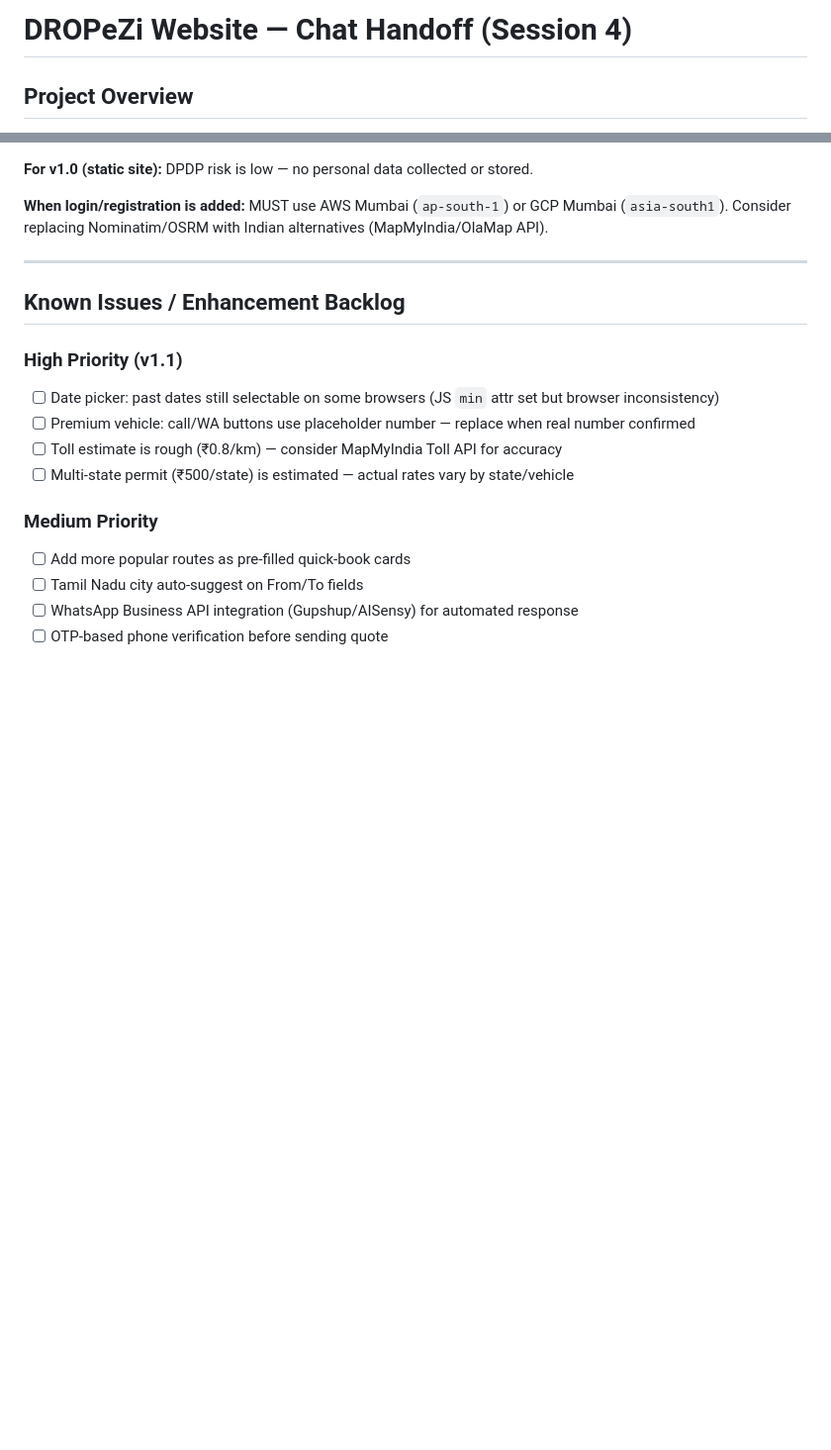
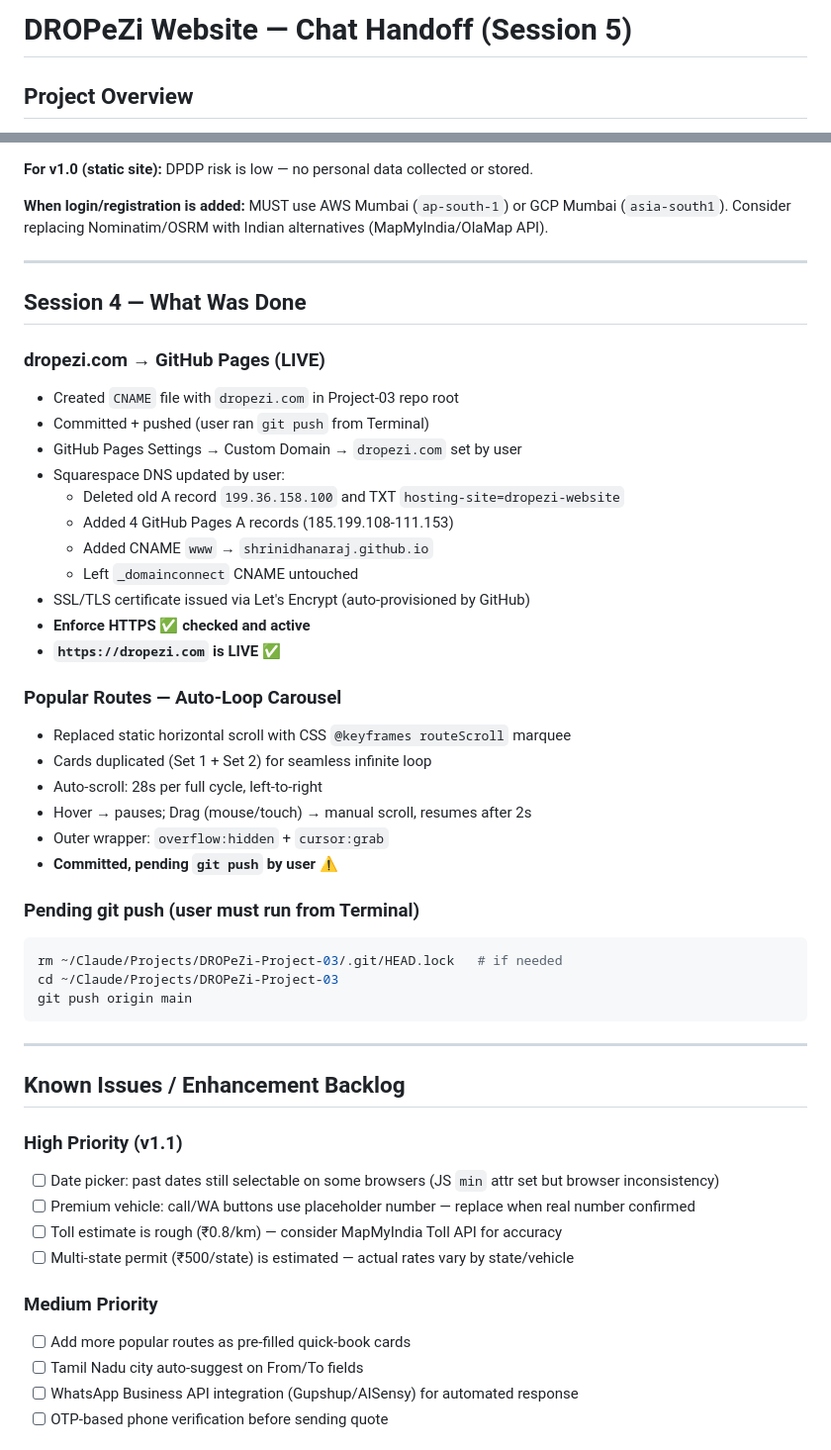
Before and after one commit to ShriniDhanaraj/dropezi-project-03, a Markdown page: HANDOFF.md, 2 parts joined by grey strips. Shown at 99% size. Rendered like a GitHub page; blank space fills up the shorter version.

Commit message:
docs: Session 5 handoff update

````diff
--- a/HANDOFF.md
+++ b/HANDOFF.md
@@ -1,4 +1,4 @@
-# DROPeZi Website — Chat Handoff (Session 4)
+# DROPeZi Website — Chat Handoff (Session 5)
 
 ## Project Overview
 **Brand:** DROPeZi — One-Way Drop Taxi, South India
@@ -201,6 +201,38 @@ i18n object in JS: `i18n.ta`, `i18n.en`, `i18n.kn`, `i18n.ml`, `i18n.hi`
 
 ---
 
+## Session 4 — What Was Done
+
+### dropezi.com → GitHub Pages (LIVE)
+- Created `CNAME` file with `dropezi.com` in Project-03 repo root
+- Committed + pushed (user ran `git push` from Terminal)
+- GitHub Pages Settings → Custom Domain → `dropezi.com` set by user
+- Squarespace DNS updated by user:
+  - Deleted old A record `199.36.158.100` and TXT `hosting-site=dropezi-website`
+  - Added 4 GitHub Pages A records (185.199.108-111.153)
+  - Added CNAME `www` → `shrinidhanaraj.github.io`
+  - Left `_domainconnect` CNAME untouched
+- SSL/TLS certificate issued via Let's Encrypt (auto-provisioned by GitHub)
+- **Enforce HTTPS ✅ checked and active**
+- **`https://dropezi.com` is LIVE** ✅
+
+### Popular Routes — Auto-Loop Carousel
+- Replaced static horizontal scroll with CSS `@keyframes routeScroll` marquee
+- Cards duplicated (Set 1 + Set 2) for seamless infinite loop
+- Auto-scroll: 28s per full cycle, left-to-right
+- Hover → pauses; Drag (mouse/touch) → manual scroll, resumes after 2s
+- Outer wrapper: `overflow:hidden` + `cursor:grab`
+- **Committed, pending `git push` by user** ⚠️
+
+### Pending git push (user must run from Terminal)
+```bash
+rm ~/Claude/Projects/DROPeZi-Project-03/.git/HEAD.lock   # if needed
+cd ~/Claude/Projects/DROPeZi-Project-03
+git push origin main
+```
+
+---
+
 ## Known Issues / Enhancement Backlog
 
 ### High Priority (v1.1)
````
